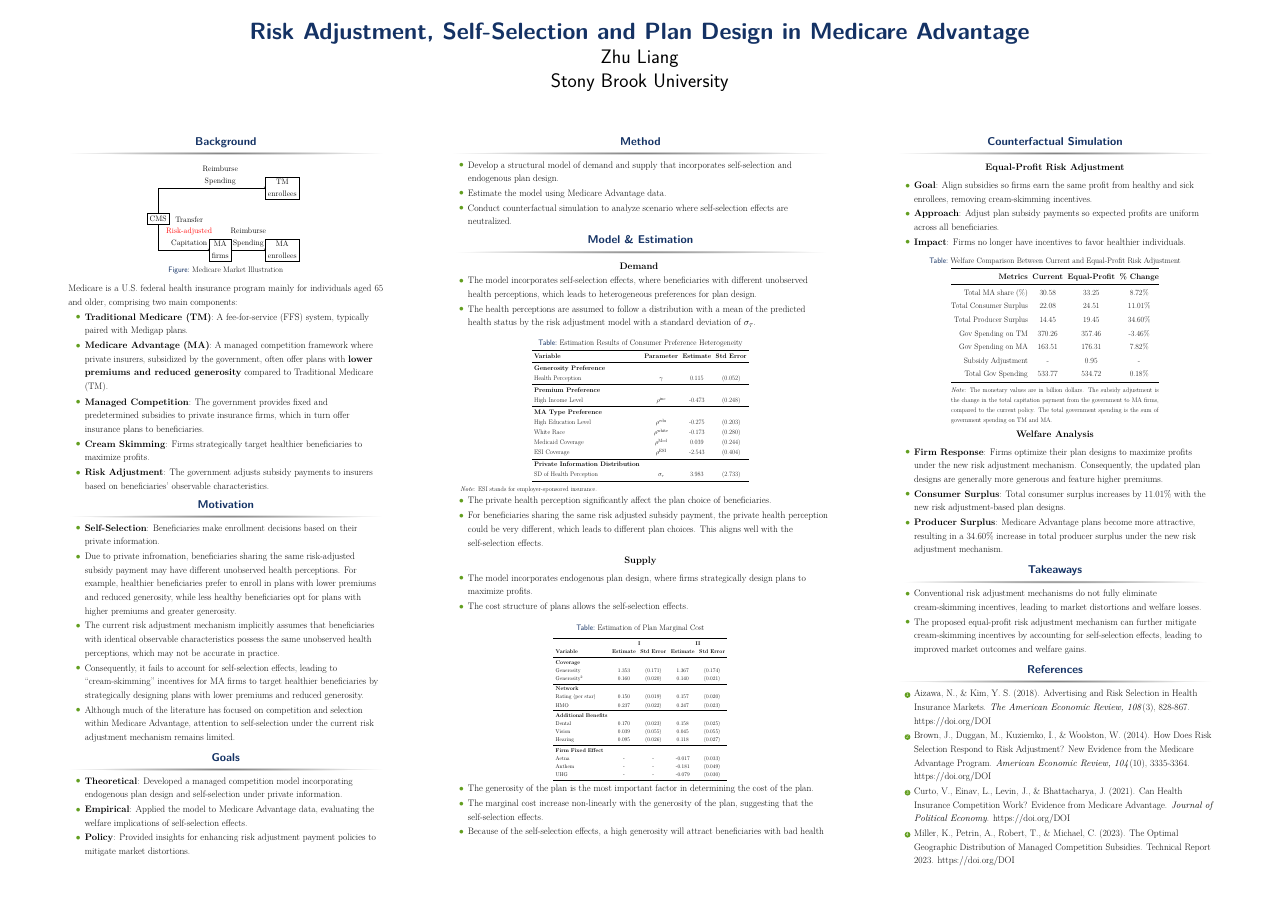
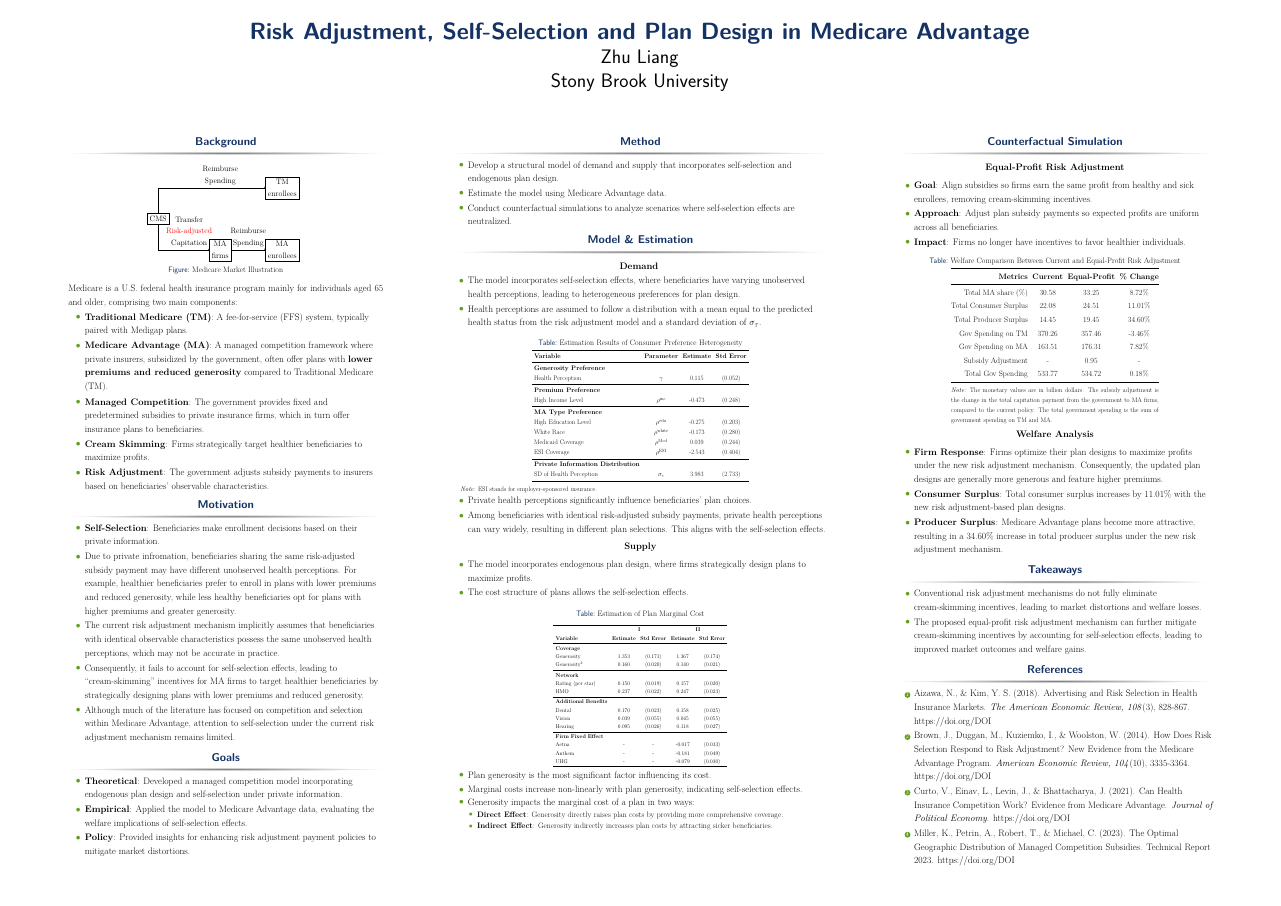
Before and after one commit to zhuliang21/job_talk_slides, a LaTeX poster (poster.tex): the whole page. Compiled offline with pdfLaTeX.

Commit message:
Refine poster.tex content for clarity; update counterfactual simulation descriptions, enhance health perception explanations, and clarify plan cost factors.

```diff
--- a/poster.tex
+++ b/poster.tex
@@ -67,7 +67,7 @@
         \begin{itemize}
           \item Develop a structural model of demand and supply that incorporates self-selection and endogenous plan design.
           \item Estimate the model using Medicare Advantage data.
-          \item Conduct counterfactual simulation to analyze scenario where self-selection effects are neutralized.
+          \item Conduct counterfactual simulations to analyze scenarios where self-selection effects are neutralized.
         \end{itemize}
       \end{block}
 
@@ -76,14 +76,14 @@
       \begin{center}
       \textbf{Demand}
       \begin{itemize}
-        \item The model incorporates self-selection effects, where beneficiaries with different unobserved health perceptions, which leads to heterogeneous preferences for plan design.
-        \item The health perceptions are assumed to follow a distribution with a mean of the predicted health status by the risk adjustment model with a standard deviation of $\sigma_{\tau}$.
+        \item The model incorporates self-selection effects, where beneficiaries have varying unobserved health perceptions, leading to heterogeneous preferences for plan design.
+        \item Health perceptions are assumed to follow a distribution with a mean equal to the predicted health status from the risk adjustment model and a standard deviation of $\sigma_{\tau}$.
       \end{itemize}
       \end{center}
       \input{figures/tables/demand_result_1.tex}
       \begin{itemize}
-        \item The private health perception significantly affect the plan choice of beneficiaries.
-        \item For beneficiaries sharing the same risk adjusted subsidy payment, the private health perception could be very different, which leads to different plan choices. This aligns well with the self-selection effects.
+        \item Private health perceptions significantly influence beneficiaries' plan choices.
+        \item Among beneficiaries with identical risk-adjusted subsidy payments, private health perceptions can vary widely, resulting in different plan selections. This aligns with the self-selection effects.
       \end{itemize}
 
     \begin{center}
@@ -97,9 +97,13 @@
 
       \input{figures/tables/cost_result.tex}
       \begin{itemize}
-        \item The generosity of the plan is the most important factor in determining the cost of the plan.
-        \item The marginal cost increase non-linearly with the generosity of the plan, suggesting that the self-selection effects.
-        \item Because of the self-selection effects, a high generosity will attract beneficiaries with bad health
+        \item Plan generosity is the most significant factor influencing its cost.
+        \item Marginal costs increase non-linearly with plan generosity, indicating self-selection effects.
+        \item Generosity impacts the marginal cost of a plan in two ways:
+          \begin{itemize}
+            \item \textbf{Direct Effect}: Generosity directly raises plan costs by providing more comprehensive coverage.
+            \item \textbf{Indirect Effect}: Generosity indirectly increases plan costs by attracting sicker beneficiaries.
+          \end{itemize}
       \end{itemize}
       \end{block}
 
```
Also changed, not shown: poster.pdf.
